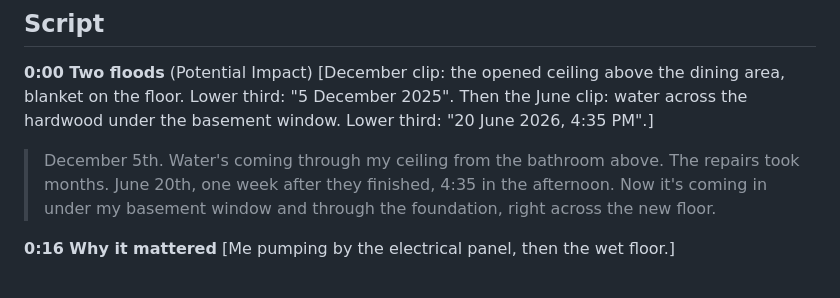
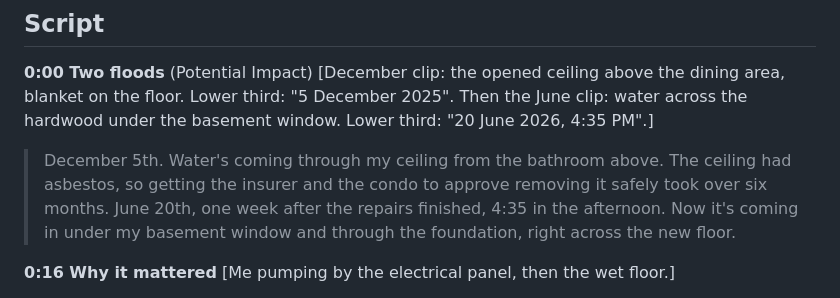
Before and after one commit to JonathanSolvesProblems/watermark, a Markdown page: docs/DEMO_SCRIPT.md, the part around the change. Rendered like a GitHub page.

Commit message:
Demo script: asbestos delayed the first repair over six months

```diff
--- a/docs/DEMO_SCRIPT.md
+++ b/docs/DEMO_SCRIPT.md
@@ -13,8 +13,9 @@ logos: skip the fill-valve and battery photos (branded packaging), blur plates a
 "5 December 2025". Then the June clip: water across the hardwood under the basement window.
 Lower third: "20 June 2026, 4:35 PM".]
 
-> December 5th. Water's coming through my ceiling from the bathroom above. The repairs took
-> months. June 20th, one week after they finished, 4:35 in the afternoon. Now it's coming in
+> December 5th. Water's coming through my ceiling from the bathroom above. The ceiling had
+> asbestos, so getting the insurer and the condo to approve removing it safely took over six
+> months. June 20th, one week after the repairs finished, 4:35 in the afternoon. Now it's coming in
 > under my basement window and through the foundation, right across the new floor.
 
 **0:16 Why it mattered**
```
